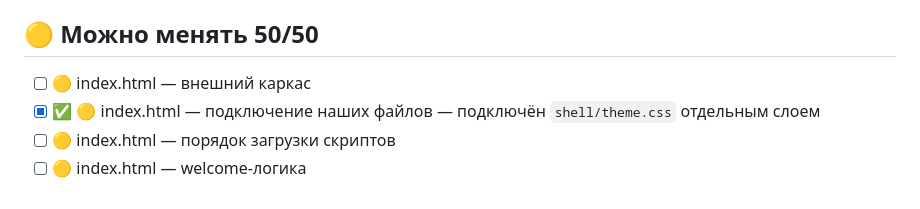
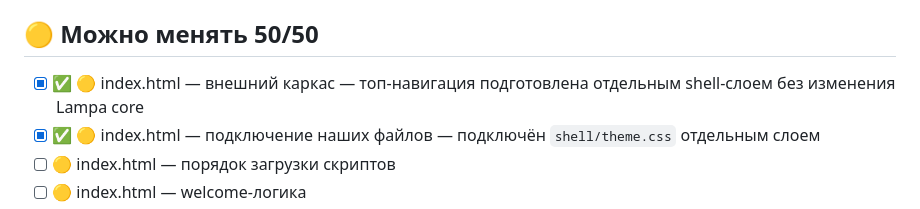
Before and after one commit to NeoriTV/Neori, a Markdown page: SHELL_CHECKLIST.md, the part around the change. GitHub-like rendering.

Commit message:
Mark top navigation prototype in checklist

```diff
--- a/SHELL_CHECKLIST.md
+++ b/SHELL_CHECKLIST.md
@@ -22,7 +22,7 @@
 
 ## 🟡 Можно менять 50/50
 
-- [ ] 🟡 index.html — внешний каркас
+- [x] ✅ 🟡 index.html — внешний каркас — топ-навигация подготовлена отдельным shell-слоем без изменения Lampa core
 - [x] ✅ 🟡 index.html — подключение наших файлов — подключён `shell/theme.css` отдельным слоем
 - [ ] 🟡 index.html — порядок загрузки скриптов
 - [ ] 🟡 index.html — welcome-логика
```
